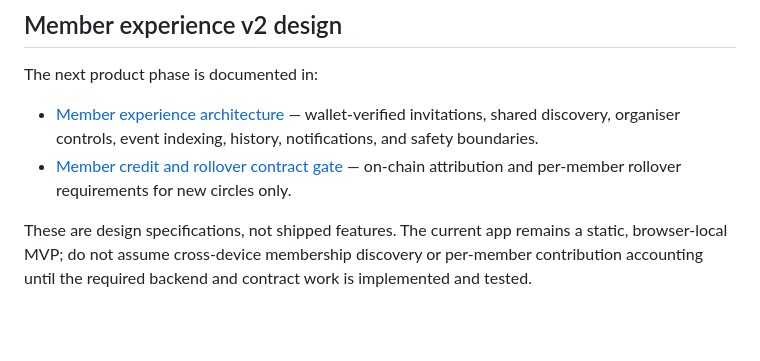
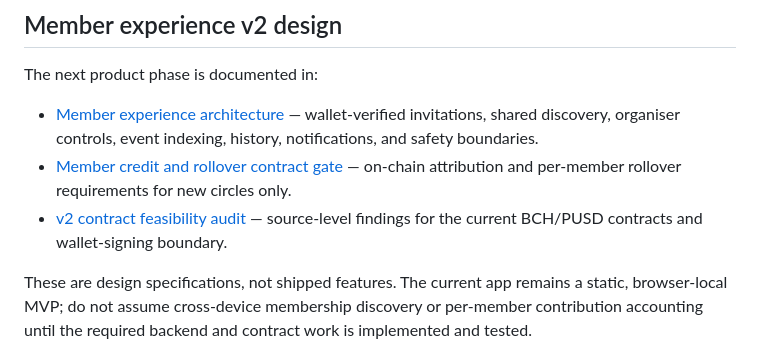
Before and after one commit to Afar88/Ajochain, a Markdown page: README.md, the part around the change. GitHub-like rendering; blank space fills up the shorter version.

Commit message:
docs: link v2 contract feasibility audit

```diff
--- a/README.md
+++ b/README.md
@@ -123,6 +123,7 @@ Requires Node 20+. Uses `cashscript`/`cashc` **0.14.0**, `@bitauth/libauth` 3, `
 The next product phase is documented in:
 - [Member experience architecture](docs/MEMBER_EXPERIENCE_V2.md) — wallet-verified invitations, shared discovery, organiser controls, event indexing, history, notifications, and safety boundaries.
 - [Member credit and rollover contract gate](docs/MEMBER_CREDIT_ROLLOVER_V2.md) — on-chain attribution and per-member rollover requirements for new circles only.
+- [v2 contract feasibility audit](docs/V2_CONTRACT_FEASIBILITY_AUDIT.md) — source-level findings for the current BCH/PUSD contracts and wallet-signing boundary.
 
 These are design specifications, not shipped features. The current app remains a static, browser-local MVP; do not assume cross-device membership discovery or per-member contribution accounting until the required backend and contract work is implemented and tested.
 
```
